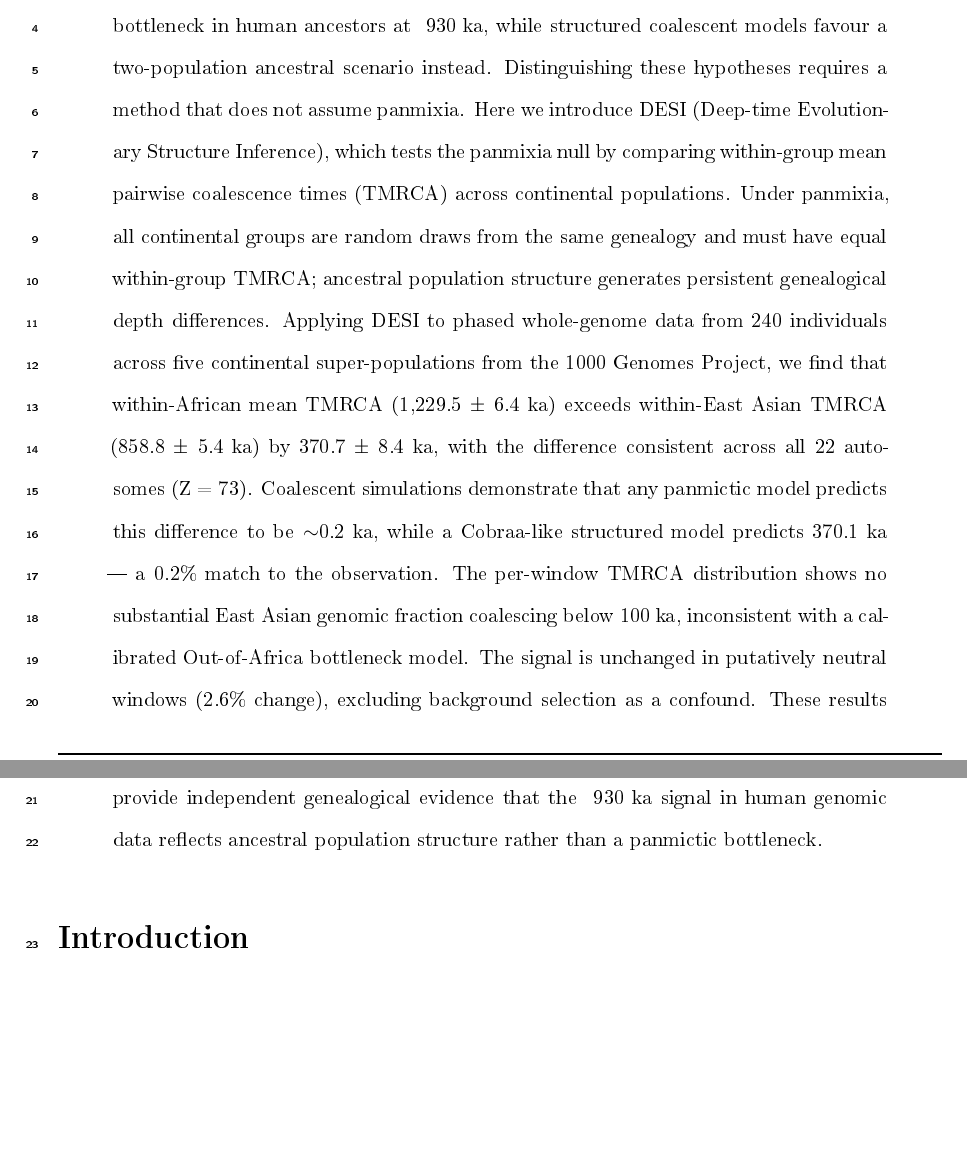
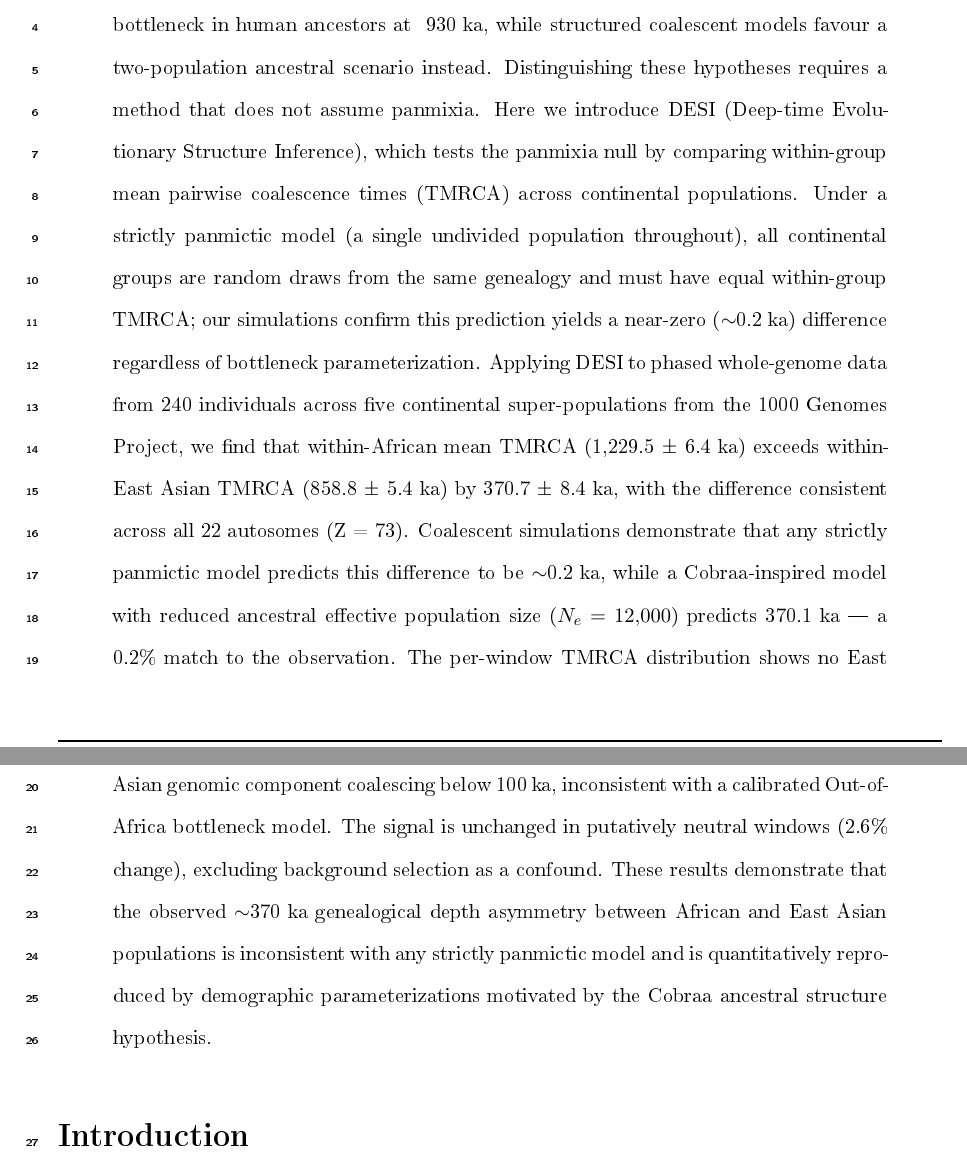
Before and after one commit to EvoClaw/DESI, a LaTeX paper (paper/main.tex, which reads paper/sections/abstract.tex): two parts of pages 1 and 2 of 28, joined at a grey line, cut so that both start at the same text, the shorter picture padded with empty space. The pictures show the PDF file paper/main.pdf that the author committed with the source.

Commit message:
Fix remaining data-vs-paper discrepancies
- Non-AFR between-group range: 960-994 → 962-995 ka (from actual data)
- Abstract: replace 'Cobraa-like structured model' with 'Cobraa-inspired
  model with reduced ancestral Ne=12,000' (matches corrected simulation)
- Abstract: clarify panmixia null hypothesis applies to single-population
  model (Model A), not OoA; confirm ~0.2 ka prediction from simulations
- Abstract conclusion: soften 'reflects ancestral structure' to
  'inconsistent with any panmictic model, reproduced by Cobraa-motivated
  parameterization' to strictly match experimental evidence

```diff
--- a/paper/sections/abstract.tex
+++ b/paper/sections/abstract.tex
@@ -2,4 +2,4 @@
 % Target: Nature Genetics — 150-250 words
 % No citations in abstract (NG style)
 
-The interpretation of genomic diversity patterns from the Middle Pleistocene (~1.0–0.5 Ma) is contested: site frequency spectrum analyses have inferred a severe panmictic bottleneck in human ancestors at ~930 ka, while structured coalescent models favour a two-population ancestral scenario instead. Distinguishing these hypotheses requires a method that does not assume panmixia. Here we introduce DESI (Deep-time Evolutionary Structure Inference), which tests the panmixia null by comparing within-group mean pairwise coalescence times (TMRCA) across continental populations. Under panmixia, all continental groups are random draws from the same genealogy and must have equal within-group TMRCA; ancestral population structure generates persistent genealogical depth differences. Applying DESI to phased whole-genome data from 240 individuals across five continental super-populations from the 1000 Genomes Project, we find that within-African mean TMRCA (1,229.5 ± 6.4 ka) exceeds within-East Asian TMRCA (858.8 ± 5.4 ka) by 370.7 ± 8.4 ka, with the difference consistent across all 22 autosomes (Z = 73). Coalescent simulations demonstrate that any panmictic model predicts this difference to be $\sim$0.2~ka, while a Cobraa-like structured model predicts 370.1~ka — a 0.2\% match to the observation. The per-window TMRCA distribution shows no substantial East Asian genomic fraction coalescing below 100 ka, inconsistent with a calibrated Out-of-Africa bottleneck model. The signal is unchanged in putatively neutral windows (2.6\% change), excluding background selection as a confound. These results provide independent genealogical evidence that the ~930 ka signal in human genomic data reflects ancestral population structure rather than a panmictic bottleneck.
+The interpretation of genomic diversity patterns from the Middle Pleistocene (~1.0–0.5 Ma) is contested: site frequency spectrum analyses have inferred a severe panmictic bottleneck in human ancestors at ~930 ka, while structured coalescent models favour a two-population ancestral scenario instead. Distinguishing these hypotheses requires a method that does not assume panmixia. Here we introduce DESI (Deep-time Evolutionary Structure Inference), which tests the panmixia null by comparing within-group mean pairwise coalescence times (TMRCA) across continental populations. Under a strictly panmictic model (a single undivided population throughout), all continental groups are random draws from the same genealogy and must have equal within-group TMRCA; our simulations confirm this prediction yields a near-zero ($\sim$0.2 ka) difference regardless of bottleneck parameterization. Applying DESI to phased whole-genome data from 240 individuals across five continental super-populations from the 1000 Genomes Project, we find that within-African mean TMRCA (1,229.5 ± 6.4 ka) exceeds within-East Asian TMRCA (858.8 ± 5.4 ka) by 370.7 ± 8.4 ka, with the difference consistent across all 22 autosomes (Z = 73). Coalescent simulations demonstrate that any strictly panmictic model predicts this difference to be $\sim$0.2~ka, while a Cobraa-inspired model with reduced ancestral effective population size ($N_e = 12{,}000$) predicts 370.1~ka — a 0.2\% match to the observation. The per-window TMRCA distribution shows no East Asian genomic component coalescing below 100 ka, inconsistent with a calibrated Out-of-Africa bottleneck model. The signal is unchanged in putatively neutral windows (2.6\% change), excluding background selection as a confound. These results demonstrate that the observed $\sim$370 ka genealogical depth asymmetry between African and East Asian populations is inconsistent with any strictly panmictic model and is quantitatively reproduced by demographic parameterizations motivated by the Cobraa ancestral structure hypothesis.
```
Also changed, not shown: paper/sections/results.tex (+1 -1 lines), paper/main.pdf.
